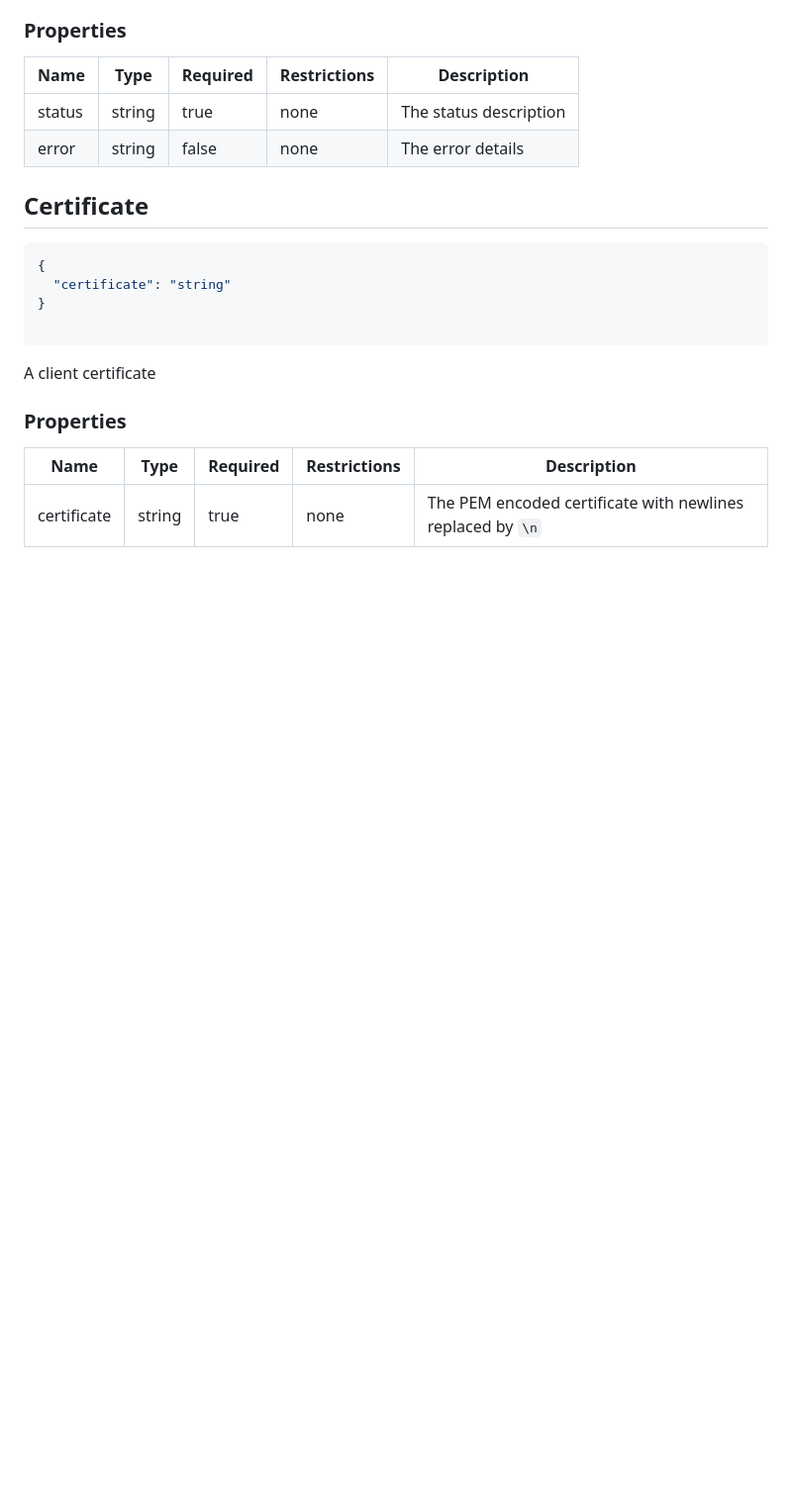
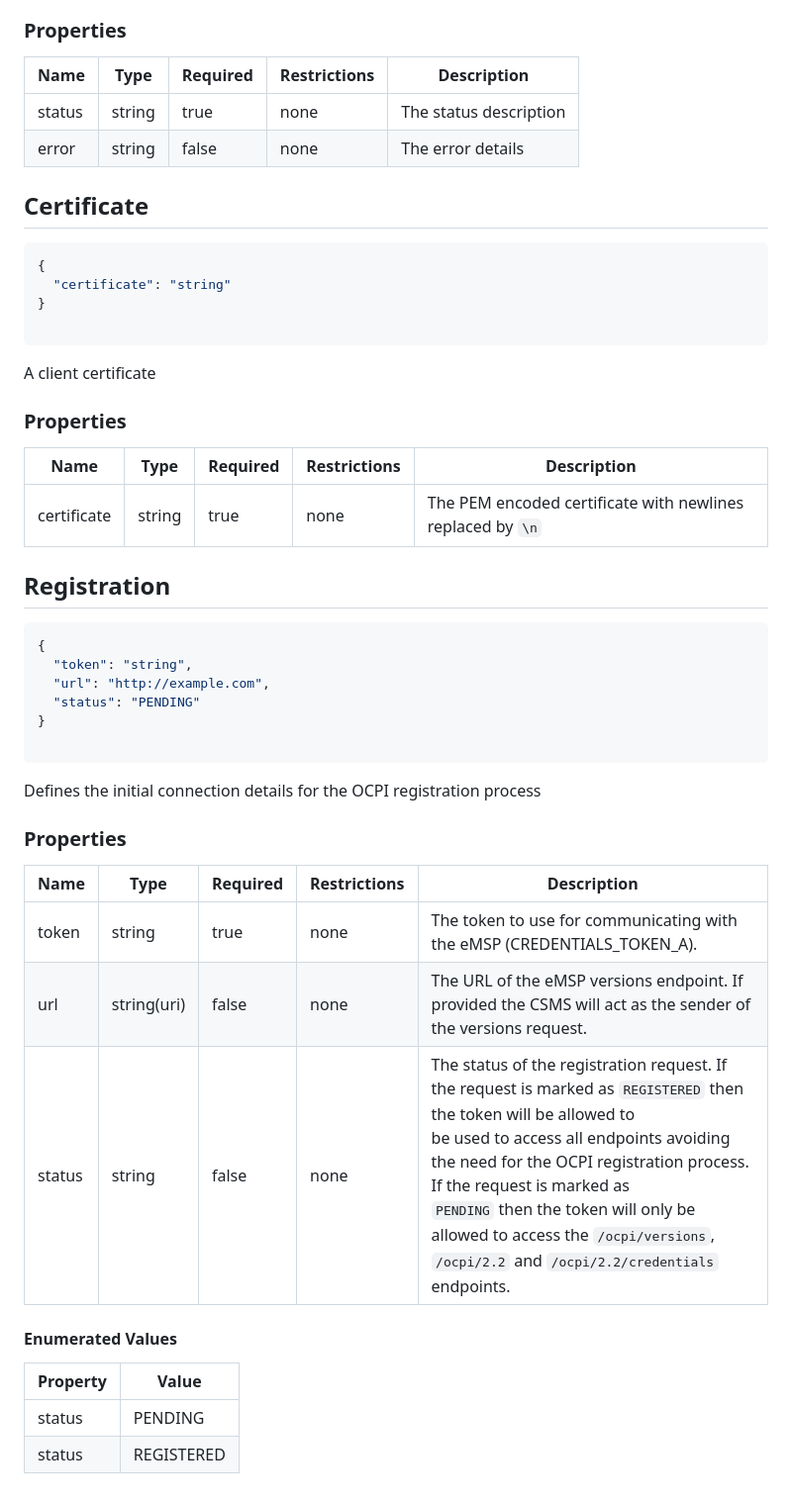
Before and after one commit to thoughtworks/maeve-csms, a Markdown page: manager/api/API.md, the part around one of its changes. Shown at 99% size. Drawn GitHub-style; blank space fills up the shorter version.

````diff
--- a/manager/api/API.md
+++ b/manager/api/API.md
@@ -568,3 +618,36 @@ A client certificate
 |Name|Type|Required|Restrictions|Description|
 |---|---|---|---|---|
 |certificate|string|true|none|The PEM encoded certificate with newlines replaced by `\n`|
+
+<h2 id="tocS_Registration">Registration</h2>
+<!-- backwards compatibility -->
+<a id="schemaregistration"></a>
+<a id="schema_Registration"></a>
+<a id="tocSregistration"></a>
+<a id="tocsregistration"></a>
+
+```json
+{
+  "token": "string",
+  "url": "http://example.com",
+  "status": "PENDING"
+}
+
+```
+
+Defines the initial connection details for the OCPI registration process
+
+### Properties
+
+|Name|Type|Required|Restrictions|Description|
+|---|---|---|---|---|
+|token|string|true|none|The token to use for communicating with the eMSP (CREDENTIALS_TOKEN_A).|
+|url|string(uri)|false|none|The URL of the eMSP versions endpoint. If provided the CSMS will act as the sender of the versions request.|
+|status|string|false|none|The status of the registration request. If the request is marked as `REGISTERED` then the token will be allowed to<br>be used to access all endpoints avoiding the need for the OCPI registration process. If the request is marked as <br>`PENDING` then the token will only be allowed to access the `/ocpi/versions`, `/ocpi/2.2` and `/ocpi/2.2/credentials`<br>endpoints.|
+
+#### Enumerated Values
+
+|Property|Value|
+|---|---|
+|status|PENDING|
+|status|REGISTERED|
````
Also changed, not shown: other parts of manager/api/API.md (+50 -0 lines).
